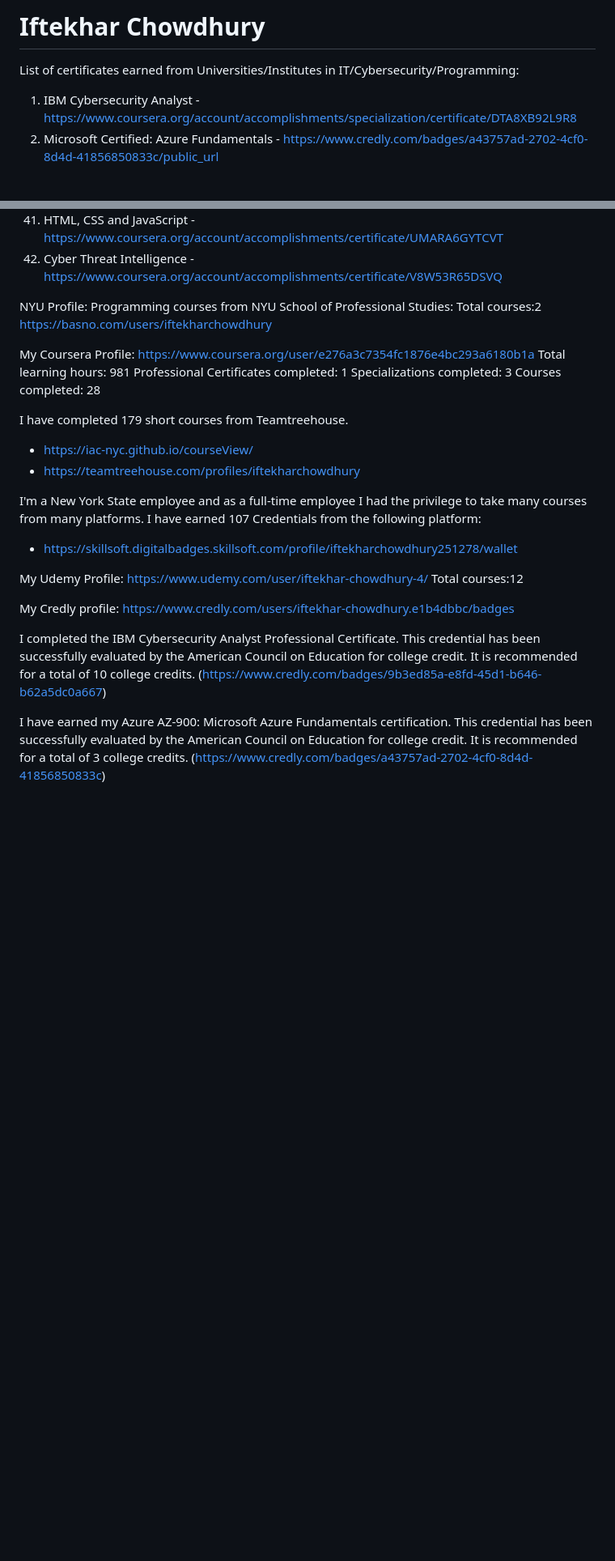
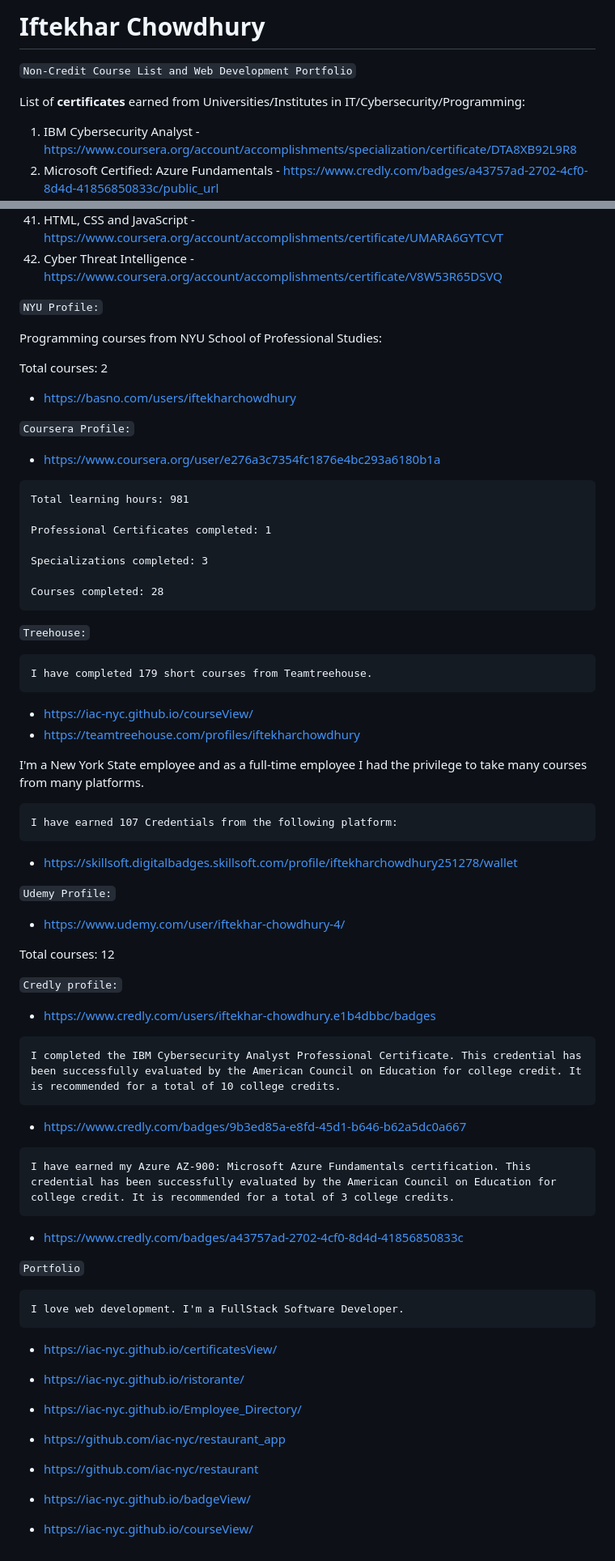
Before and after one commit to iac-nyc/MobileApp, a Markdown page: non-credit-course.md, 2 parts joined by grey strips. Shown: that part at 81% size. Drawn GitHub-style; blank space fills up the shorter version.

Commit message:
edited format.

````diff
--- a/non-credit-course.md
+++ b/non-credit-course.md
@@ -1,7 +1,8 @@
-Iftekhar Chowdhury
-===========
+# Iftekhar Chowdhury
 
-List of certificates earned from Universities/Institutes in IT/Cybersecurity/Programming:
+`Non-Credit Course List and Web Development Portfolio`
+
+List of **certificates** earned from Universities/Institutes in IT/Cybersecurity/Programming:
 
 1. IBM Cybersecurity Analyst - https://www.coursera.org/account/accomplishments/specialization/certificate/DTA8XB92L9R8
 2. Microsoft Certified: Azure Fundamentals - https://www.credly.com/badges/a43757ad-2702-4cf0-8d4d-41856850833c/public_url
@@ -47,33 +48,76 @@ List of certificates earned from Universities/Institutes in IT/Cybersecurity/Pro
 42. Cyber Threat Intelligence - https://www.coursera.org/account/accomplishments/certificate/V8W53R65DSVQ
 
 
+`NYU Profile:`
 
+Programming courses from NYU School of Professional Studies:
 
-NYU Profile:
-Programming courses from NYU School of Professional Studies:
-Total courses:2
-https://basno.com/users/iftekharchowdhury
+Total courses: 2
 
-My Coursera Profile:
-https://www.coursera.org/user/e276a3c7354fc1876e4bc293a6180b1a
+  - https://basno.com/users/iftekharchowdhury
+
+`Coursera Profile:`
+
+  - https://www.coursera.org/user/e276a3c7354fc1876e4bc293a6180b1a
+
+```
 Total learning hours: 981
+
 Professional Certificates completed: 1
+
 Specializations completed: 3
+
 Courses completed: 28
+```
 
+`Treehouse:`
+
+```
 I have completed 179 short courses from Teamtreehouse.
+```
  - https://iac-nyc.github.io/courseView/
  - https://teamtreehouse.com/profiles/iftekharchowdhury
 
-I'm a New York State employee and as a full-time employee I had the privilege to take many courses from many platforms. I have earned 107 Credentials from the following platform:
+I'm a New York State employee and as a full-time employee I had the privilege to take many courses from many platforms.
+```
+I have earned 107 Credentials from the following platform:
+```
 - https://skillsoft.digitalbadges.skillsoft.com/profile/iftekharchowdhury251278/wallet
 
-My Udemy Profile:
-https://www.udemy.com/user/iftekhar-chowdhury-4/
-Total courses:12
+`Udemy Profile:`
 
-My Credly profile: https://www.credly.com/users/iftekhar-chowdhury.e1b4dbbc/badges
+  - https://www.udemy.com/user/iftekhar-chowdhury-4/
 
-I completed the IBM Cybersecurity Analyst Professional Certificate. This credential has been successfully evaluated by the American Council on Education for college credit. It is recommended for a total of 10 college credits. (https://www.credly.com/badges/9b3ed85a-e8fd-45d1-b646-b62a5dc0a667)
+Total courses: 12
 
-I have earned my Azure AZ-900: Microsoft Azure Fundamentals certification. This credential has been successfully evaluated by the American Council on Education for college credit. It is recommended for a total of 3 college credits. (https://www.credly.com/badges/a43757ad-2702-4cf0-8d4d-41856850833c)
+`Credly profile:`
+
+  - https://www.credly.com/users/iftekhar-chowdhury.e1b4dbbc/badges
+
+```
+I completed the IBM Cybersecurity Analyst Professional Certificate. This credential has been successfully evaluated by the American Council on Education for college credit. It is recommended for a total of 10 college credits.
+```
+  - https://www.credly.com/badges/9b3ed85a-e8fd-45d1-b646-b62a5dc0a667
+
+```
+I have earned my Azure AZ-900: Microsoft Azure Fundamentals certification. This credential has been successfully evaluated by the American Council on Education for college credit. It is recommended for a total of 3 college credits.
+```
+  - https://www.credly.com/badges/a43757ad-2702-4cf0-8d4d-41856850833c
+
+`Portfolio`
+```
+I love web development. I'm a FullStack Software Developer.
+```
+  - https://iac-nyc.github.io/certificatesView/
+
+  - https://iac-nyc.github.io/ristorante/
+
+  - https://iac-nyc.github.io/Employee_Directory/
+
+  - https://github.com/iac-nyc/restaurant_app
+
+  - https://github.com/iac-nyc/restaurant
+
+  - https://iac-nyc.github.io/badgeView/
+
+  - https://iac-nyc.github.io/courseView/
````
